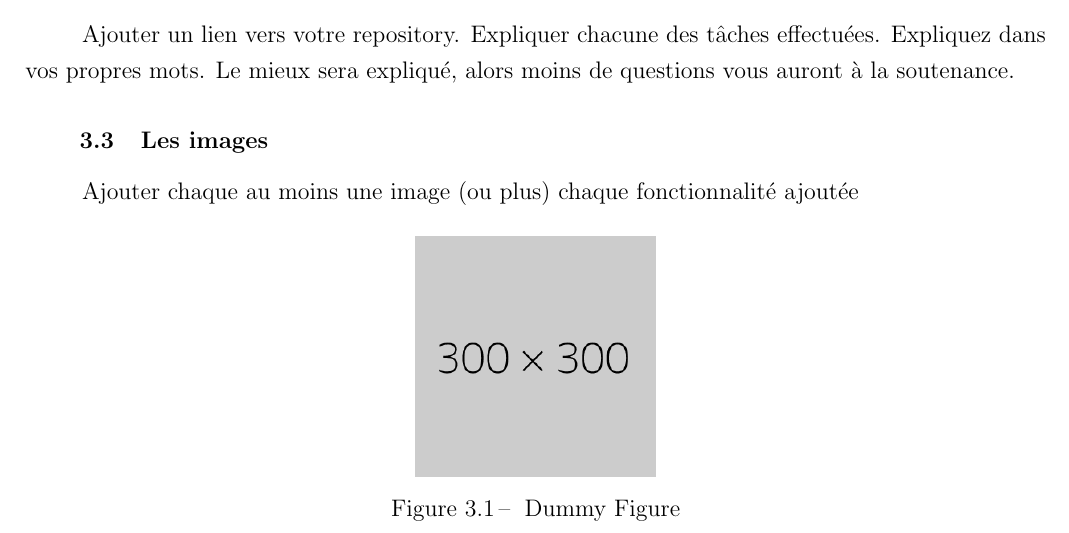
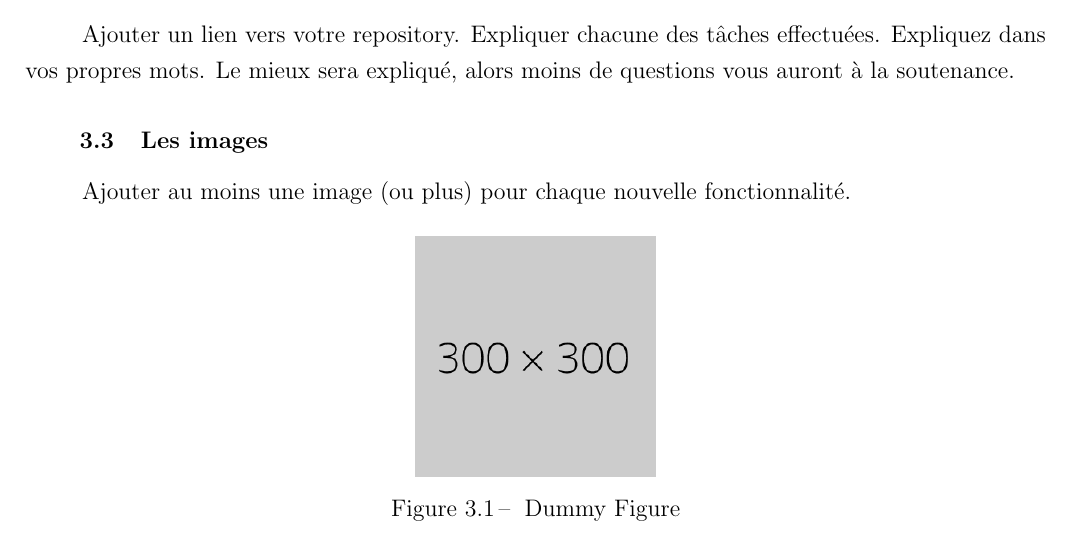
Before and after one commit to Alexx-G/PAD-labs, a LaTeX document (TEX template/Lab_template.tex, which reads TEX template/Chapter_1.tex): part of page 4 of 6, cut so that both start at the same text. Compiled offline with pdfLaTeX.

Commit message:
Update comment for images

```diff
--- a/TEX template/Chapter_1.tex
+++ b/TEX template/Chapter_1.tex
@@ -12,7 +12,7 @@ alors moins de questions vous auront à la soutenance.
 
 \subsection{Les images}
 
-Ajouter chaque au moins une image (ou plus) chaque fonctionnalité ajoutée
+Ajouter au moins une image (ou plus) pour chaque nouvelle fonctionnalité.
 \begin{figure}[!ht]
 \centering
 \includegraphics[scale=0.4]{dummy}
```
